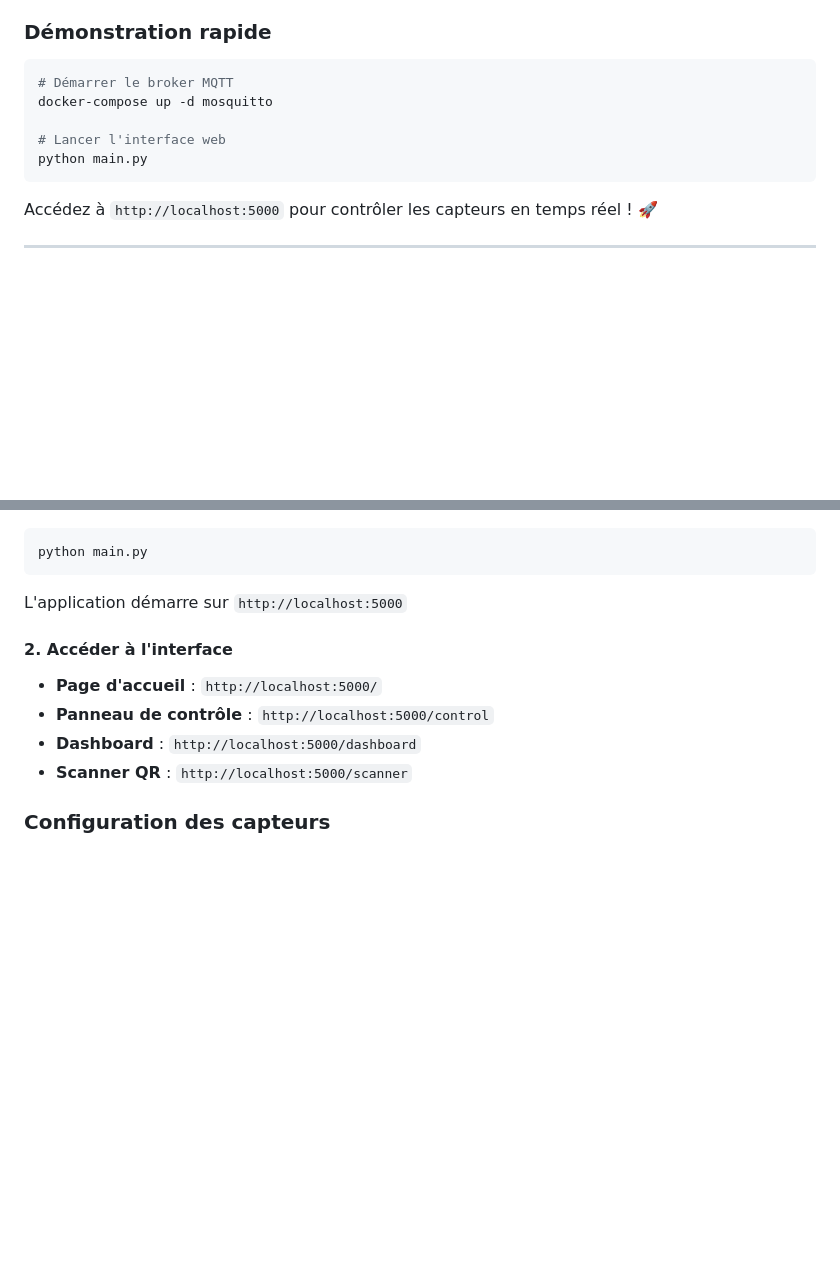
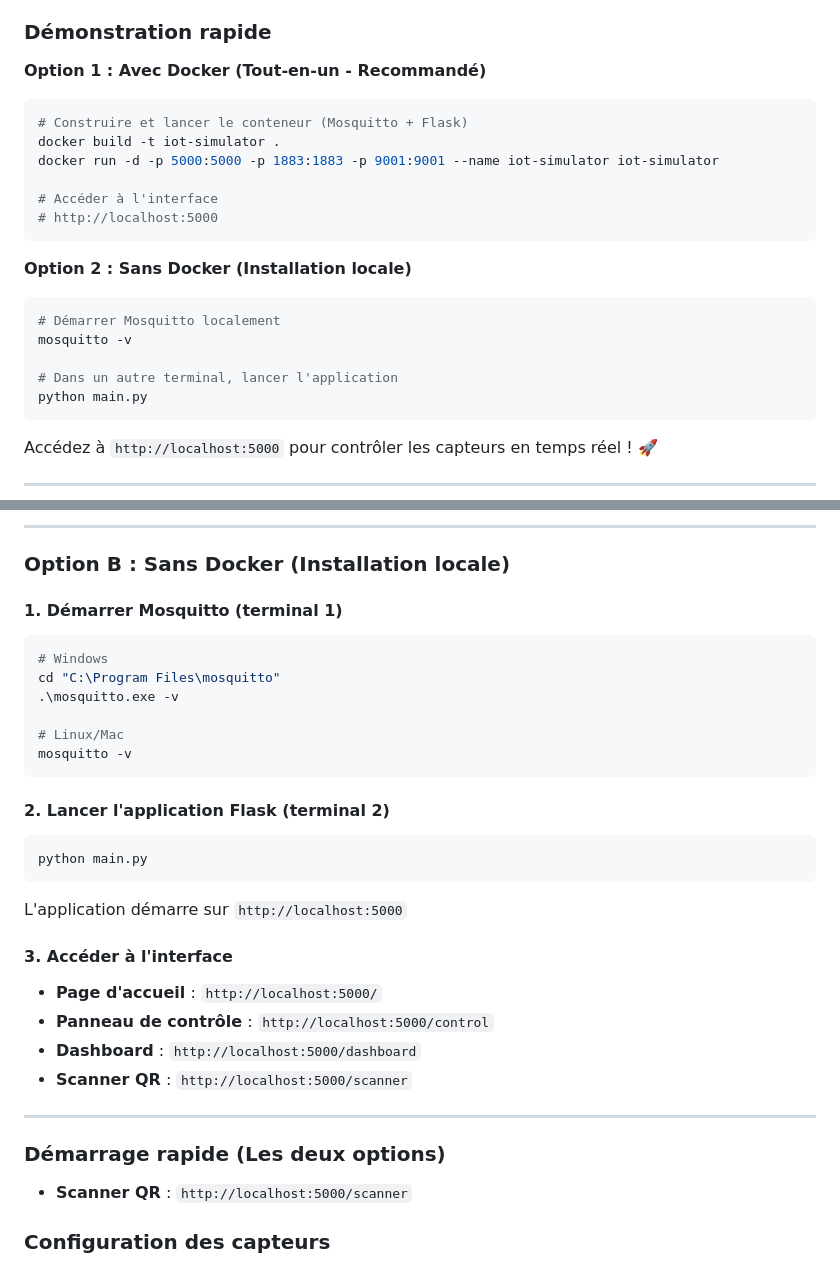
Before and after one commit to seif2003/Simulateur-IoT, a Markdown page: README.md, 2 parts joined by grey strips. Rendered like a GitHub page; blank space fills up the shorter version.

````diff
--- a/README.md
+++ b/README.md
@@ -28,11 +28,24 @@ Ce projet est un **simulateur de capteurs IoT** complet qui reproduit le comport
 
 ### Démonstration rapide
 
+**Option 1 : Avec Docker (Tout-en-un - Recommandé)**
+
 ```bash
-# Démarrer le broker MQTT
-docker-compose up -d mosquitto
+# Construire et lancer le conteneur (Mosquitto + Flask)
+docker build -t iot-simulator .
+docker run -d -p 5000:5000 -p 1883:1883 -p 9001:9001 --name iot-simulator iot-simulator
 
-# Lancer l'interface web
+# Accéder à l'interface
+# http://localhost:5000
+```
+
+**Option 2 : Sans Docker (Installation locale)**
+
+```bash
+# Démarrer Mosquitto localement
+mosquitto -v
+
+# Dans un autre terminal, lancer l'application
 python main.py
 ```
 
@@ -255,3 +363,19 @@ mosquitto_sub -h localhost -t test/#
+---
+
+### Option B : Sans Docker (Installation locale)
+
+#### 1. Démarrer Mosquitto (terminal 1)
+
+```bash
+# Windows
+cd "C:\Program Files\mosquitto"
+.\mosquitto.exe -v
+
+# Linux/Mac
+mosquitto -v
+```
+
+#### 2. Lancer l'application Flask (terminal 2)
 
 ```bash
 python main.py
@@ -259,11 +383,16 @@ python main.py
 
 L'application démarre sur `http://localhost:5000`
 
-#### 2. Accéder à l'interface
+#### 3. Accéder à l'interface
 
 - **Page d'accueil** : `http://localhost:5000/`
 - **Panneau de contrôle** : `http://localhost:5000/control`
 - **Dashboard** : `http://localhost:5000/dashboard`
+- **Scanner QR** : `http://localhost:5000/scanner`
+
+---
+
+### Démarrage rapide (Les deux options)
 - **Scanner QR** : `http://localhost:5000/scanner`
 
 ### Configuration des capteurs
````
Also changed, not shown: other parts of README.md (+118 -23 lines).
